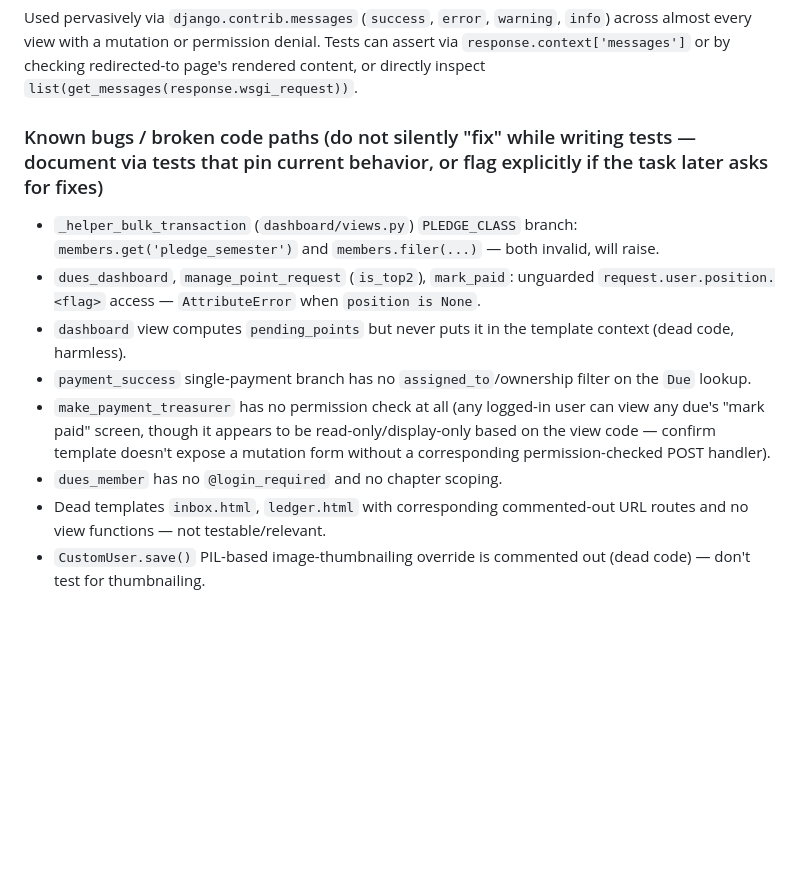
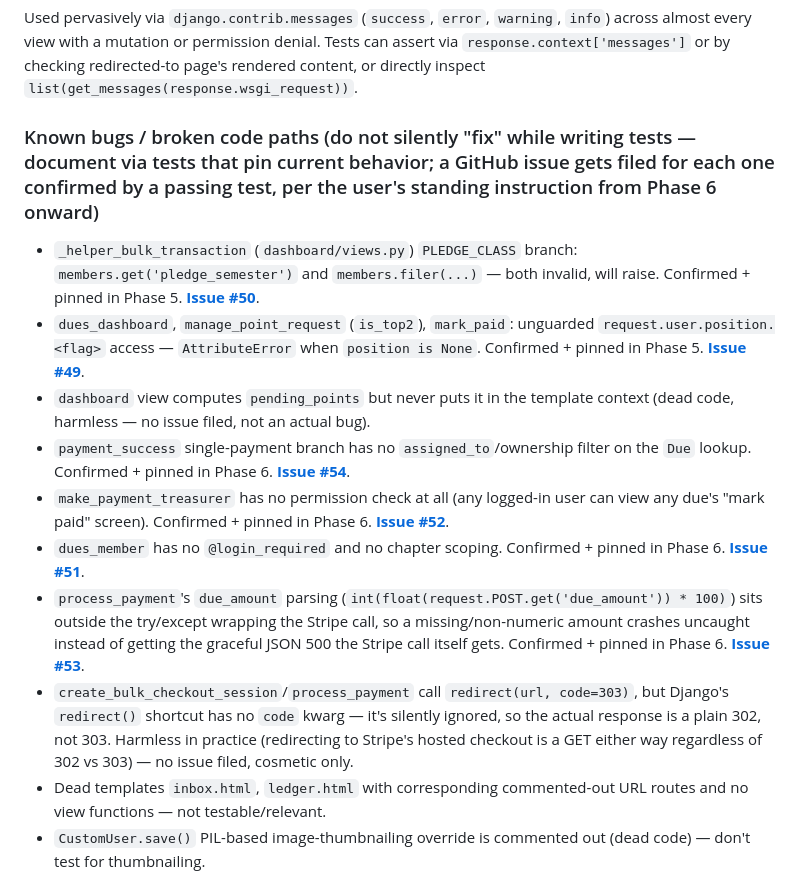
Before and after one commit to dannguyen111/palamedes, a Markdown page: docs/testing/codebase-notes.md, the part around the change. Rendered like a GitHub page; blank space fills up the shorter version.

```diff
--- a/docs/testing/codebase-notes.md
+++ b/docs/testing/codebase-notes.md
@@ -705,15 +705,28 @@ across almost every view with a mutation or permission denial. Tests can assert
 `response.context['messages']` or by checking redirected-to page's rendered content,
 or directly inspect `list(get_messages(response.wsgi_request))`.
 
-### Known bugs / broken code paths (do not silently "fix" while writing tests — document via tests that pin current behavior, or flag explicitly if the task later asks for fixes)
+### Known bugs / broken code paths (do not silently "fix" while writing tests — document via tests that pin current behavior; a GitHub issue gets filed for each one confirmed by a passing test, per the user's standing instruction from Phase 6 onward)
 - `_helper_bulk_transaction` (`dashboard/views.py`) `PLEDGE_CLASS` branch:
   `members.get('pledge_semester')` and `members.filer(...)` — both invalid, will raise.
+  Confirmed + pinned in Phase 5. **[Issue #50](https://github.com/dannguyen111/palamedes/issues/50)**.
 - `dues_dashboard`, `manage_point_request` (`is_top2`), `mark_paid`: unguarded
   `request.user.position.<flag>` access — `AttributeError` when `position is None`.
-- `dashboard` view computes `pending_points` but never puts it in the template context (dead code, harmless).
+  Confirmed + pinned in Phase 5. **[Issue #49](https://github.com/dannguyen111/palamedes/issues/49)**.
+- `dashboard` view computes `pending_points` but never puts it in the template context (dead code, harmless — no issue filed, not an actual bug).
 - `payment_success` single-payment branch has no `assigned_to`/ownership filter on the `Due` lookup.
-- `make_payment_treasurer` has no permission check at all (any logged-in user can view any due's "mark paid" screen, though it appears to be read-only/display-only based on the view code — confirm template doesn't expose a mutation form without a corresponding permission-checked POST handler).
+  Confirmed + pinned in Phase 6. **[Issue #54](https://github.com/dannguyen111/palamedes/issues/54)**.
+- `make_payment_treasurer` has no permission check at all (any logged-in user can view any due's "mark paid" screen).
+  Confirmed + pinned in Phase 6. **[Issue #52](https://github.com/dannguyen111/palamedes/issues/52)**.
 - `dues_member` has no `@login_required` and no chapter scoping.
+  Confirmed + pinned in Phase 6. **[Issue #51](https://github.com/dannguyen111/palamedes/issues/51)**.
+- `process_payment`'s `due_amount` parsing (`int(float(request.POST.get('due_amount')) * 100)`)
+  sits outside the try/except wrapping the Stripe call, so a missing/non-numeric amount
+  crashes uncaught instead of getting the graceful JSON 500 the Stripe call itself gets.
+  Confirmed + pinned in Phase 6. **[Issue #53](https://github.com/dannguyen111/palamedes/issues/53)**.
+- `create_bulk_checkout_session`/`process_payment` call `redirect(url, code=303)`, but Django's
+  `redirect()` shortcut has no `code` kwarg — it's silently ignored, so the actual response is a
+  plain 302, not 303. Harmless in practice (redirecting to Stripe's hosted checkout is a GET
+  either way regardless of 302 vs 303) — no issue filed, cosmetic only.
 - Dead templates `inbox.html`, `ledger.html` with corresponding commented-out URL routes and no view functions — not testable/relevant.
 - `CustomUser.save()` PIL-based image-thumbnailing override is commented out (dead code) — don't test for thumbnailing.
 
```
Also changed, not shown: docs/testing/progress.md (+59 -12 lines).
